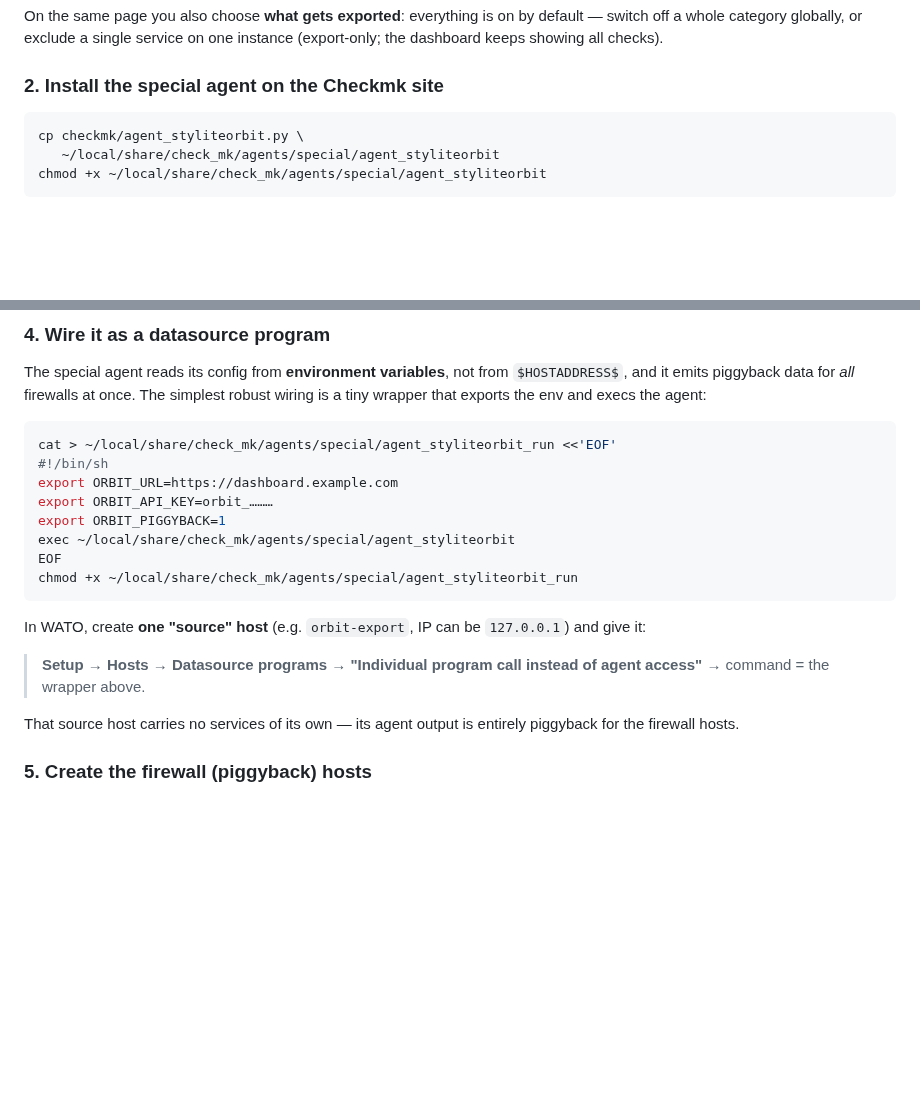
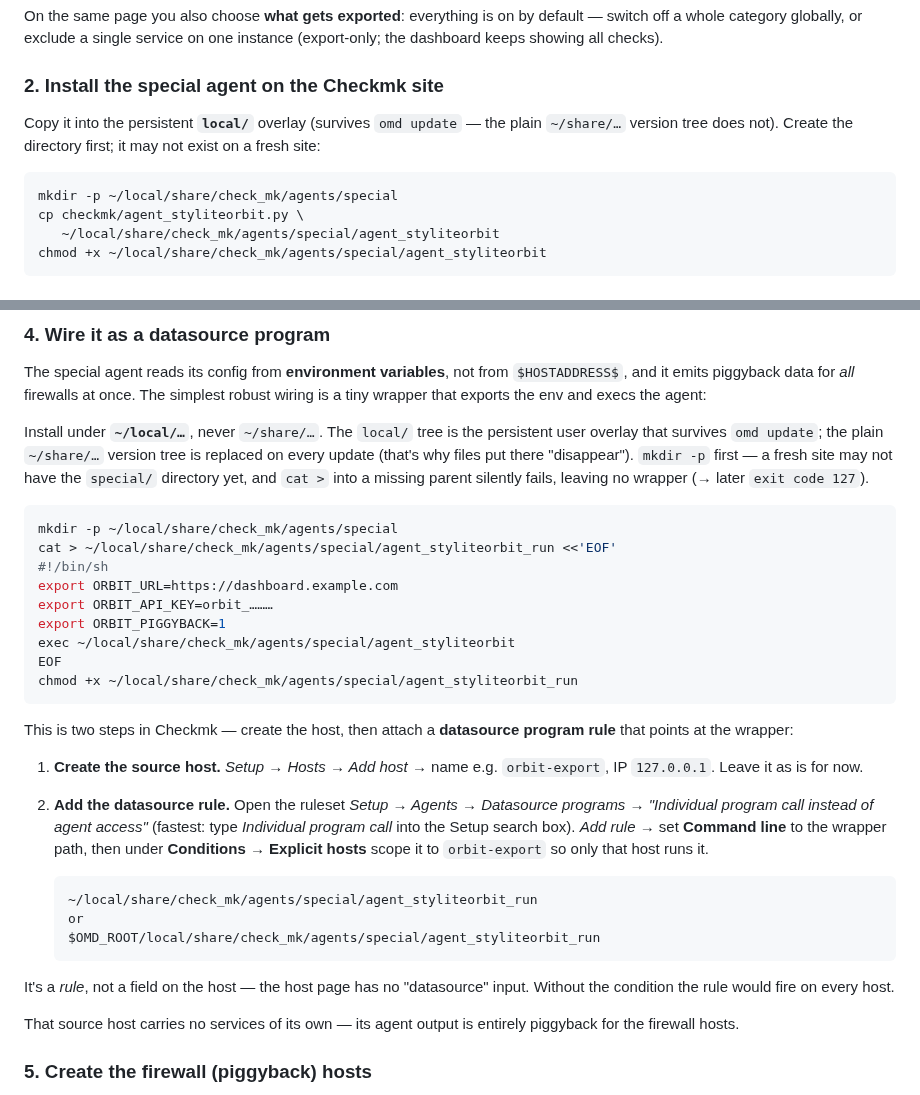
Before and after one commit to styliteag/dashboard, a Markdown page: CHECKMK.md, 2 parts joined by grey strips. Drawn GitHub-style; blank space fills up the shorter version.

Commit message:
docs(CHECKMK): enhance installation instructions for special agent
Updated the CHECKMK.md documentation to clarify the installation steps for the special agent. Added instructions for creating the necessary directory structure in the persistent local overlay and emphasized the importance of using the local path to ensure persistence across updates. Included detailed steps for setting up the source host and datasource program rule in Checkmk, ensuring users understand the configuration process to avoid common pitfalls.

````diff
--- a/CHECKMK.md
+++ b/CHECKMK.md
@@ -117,7 +117,12 @@ one instance (export-only; the dashboard keeps showing all checks).
 
 ### 2. Install the special agent on the Checkmk site
 
+Copy it into the persistent **`local/`** overlay (survives `omd update` — the
+plain `~/share/…` version tree does not). Create the directory first; it may not
+exist on a fresh site:
+
 ```sh
+mkdir -p ~/local/share/check_mk/agents/special
 cp checkmk/agent_styliteorbit.py \
    ~/local/share/check_mk/agents/special/agent_styliteorbit
 chmod +x ~/local/share/check_mk/agents/special/agent_styliteorbit
@@ -155,7 +160,15 @@ The special agent reads its config from **environment variables**, not from
 simplest robust wiring is a tiny wrapper that exports the env and execs the
 agent:
 
+Install under **`~/local/…`**, never `~/share/…`. The `local/` tree is the
+persistent user overlay that survives `omd update`; the plain `~/share/…`
+version tree is replaced on every update (that's why files put there
+"disappear"). `mkdir -p` first — a fresh site may not have the `special/`
+directory yet, and `cat >` into a missing parent silently fails, leaving no
+wrapper (→ later `exit code 127`).
+
 ```sh
+mkdir -p ~/local/share/check_mk/agents/special
 cat > ~/local/share/check_mk/agents/special/agent_styliteorbit_run <<'EOF'
 #!/bin/sh
 export ORBIT_URL=https://dashboard.example.com
@@ -166,11 +179,25 @@ EOF
 chmod +x ~/local/share/check_mk/agents/special/agent_styliteorbit_run
 ```
 
-In WATO, create **one "source" host** (e.g. `orbit-export`, IP can be
-`127.0.0.1`) and give it:
+This is two steps in Checkmk — create the host, then attach a **datasource
+program rule** that points at the wrapper:
 
-> **Setup → Hosts → Datasource programs → "Individual program call instead of
-> agent access"** → command = the wrapper above.
+1. **Create the source host.** *Setup → Hosts → Add host* → name e.g.
+   `orbit-export`, IP `127.0.0.1`. Leave it as is for now.
+2. **Add the datasource rule.** Open the ruleset *Setup → Agents → Datasource
+   programs → "Individual program call instead of agent access"* (fastest: type
+   *Individual program call* into the Setup search box). *Add rule* → set
+   **Command line** to the wrapper path, then under **Conditions → Explicit
+   hosts** scope it to `orbit-export` so only that host runs it.
+
+   ```
+   ~/local/share/check_mk/agents/special/agent_styliteorbit_run
+   or
+   $OMD_ROOT/local/share/check_mk/agents/special/agent_styliteorbit_run
+   ```
+
+It's a *rule*, not a field on the host — the host page has no "datasource"
+input. Without the condition the rule would fire on every host.
 
 That source host carries no services of its own — its agent output is entirely
 piggyback for the firewall hosts.
````
